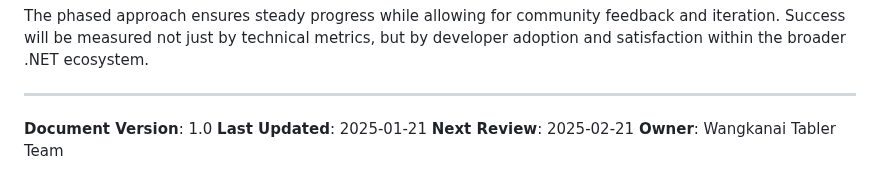
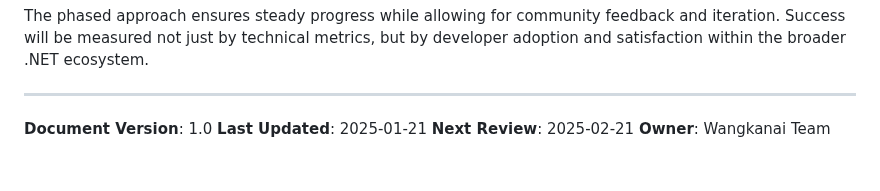
Before and after one commit to wangkanai/tabler, a Markdown page: PRD.md, the part around the change. Drawn GitHub-style.

```diff
--- a/PRD.md
+++ b/PRD.md
@@ -428,4 +428,4 @@ measured not just by technical metrics, but by developer adoption and satisfacti
 **Document Version**: 1.0
 **Last Updated**: 2025-01-21
 **Next Review**: 2025-02-21
-**Owner**: Wangkanai Tabler Team
+**Owner**: Wangkanai Team
```
Also changed, not shown: CLAUDE.md (+6 -6 lines), PLANNING.md (+10 -10 lines).
